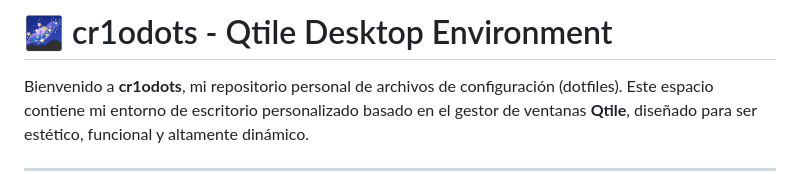
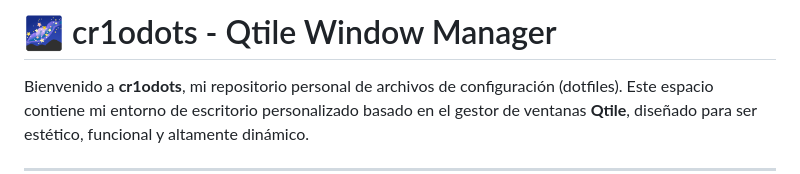
Before and after one commit to cr1ogen/cr1odots, a Markdown page: README.md, the part around the change. Rendered like a GitHub page.

Commit message:
Update project title from 'Desktop Environment' to 'Window Manager'

```diff
--- a/README.md
+++ b/README.md
@@ -1,4 +1,4 @@
-# 🌌 cr1odots - Qtile Desktop Environment
+# 🌌 cr1odots - Qtile Window Manager
 
 Bienvenido a **cr1odots**, mi repositorio personal de archivos de configuración (dotfiles). Este espacio contiene mi entorno de escritorio personalizado basado en el gestor de ventanas **Qtile**, diseñado para ser estético, funcional y altamente dinámico.
 
```
